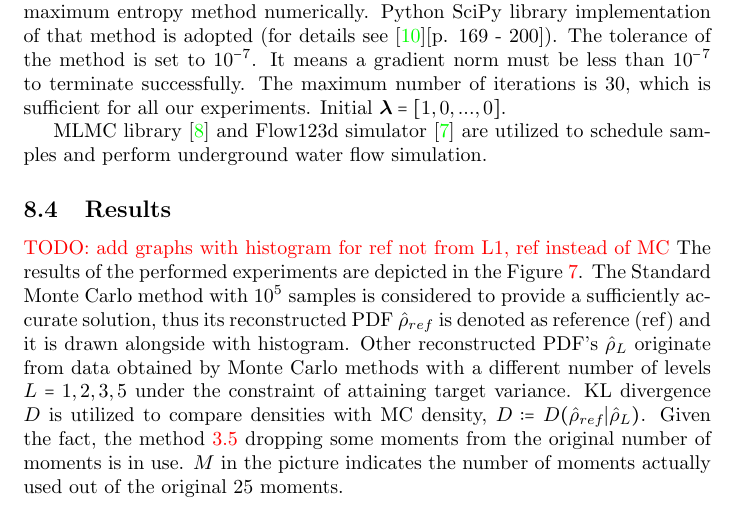
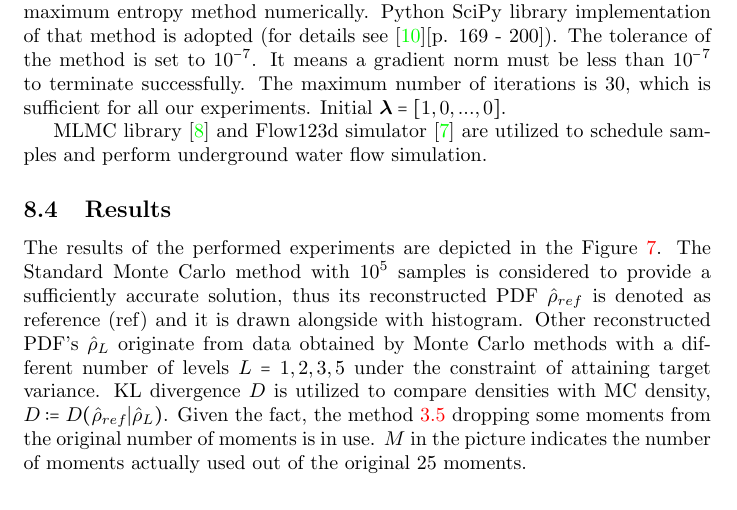
Before and after one commit to jbrezmorf/MLMC-MEM, a LaTeX document (main.tex): part of page 23 of 29, cut so that both start at the same text. Compiled offline with pdfLaTeX.

Commit message:
Overleaf changes 14.4.

```diff
--- a/main.tex
+++ b/main.tex
@@ -1264,7 +1264,6 @@ MLMC library \cite{mlmclib} and Flow123d simulator \cite{flow123d} are utilized
 % \FloatBarrier
 
 \subsection{Results}
-\todo{add graphs with histogram for ref not from L1, ref instead of MC}
 The results of the performed experiments are depicted in the Figure \ref{fig:flow_distrs}. The Standard Monte Carlo method with $10^5$ samples is considered to provide a sufficiently accurate solution, thus its reconstructed PDF $\hat{\rho}_{ref}$ is denoted as reference (ref) and it is drawn alongside with histogram. Other reconstructed PDF's $\hat{\rho}_{L}$  originate from data obtained by Monte Carlo methods with a different number of levels $L = 1, 2, 3, 5$ under the constraint of attaining target variance.
 KL divergence $D$ is utilized to compare densities with MC density, $D := D(\hat{\rho}_{ref}|\hat{\rho}_{L})$.
 Given the fact, the method \ref{nonlinear_solver} dropping some moments from the original number of moments is in use. $M$ in the picture indicates the number of moments actually used out of the original $25$ moments.
```
